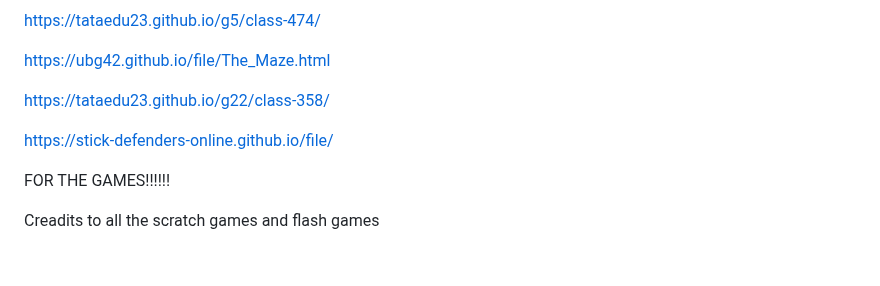
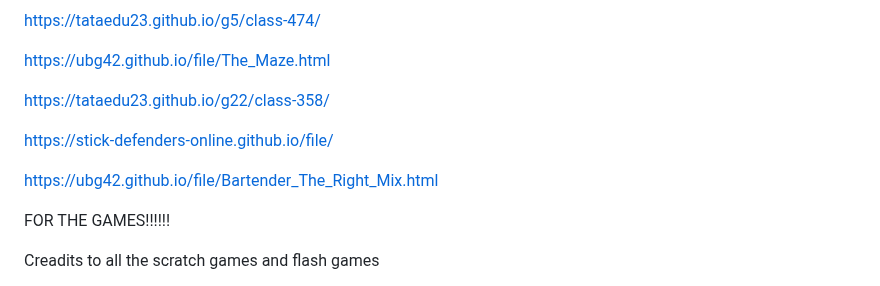
Before and after one commit to ubg42/ubg42.github.io, a Markdown page: README.md, the part around the change. GitHub-like rendering; blank space fills up the shorter version.

```diff
--- a/README.md
+++ b/README.md
@@ -406,6 +406,8 @@ https://tataedu23.github.io/g22/class-358/
 
 https://stick-defenders-online.github.io/file/
 
+https://ubg42.github.io/file/Bartender_The_Right_Mix.html
+
 FOR THE GAMES!!!!!!
 
 Creadits to all the scratch games and flash games
```
